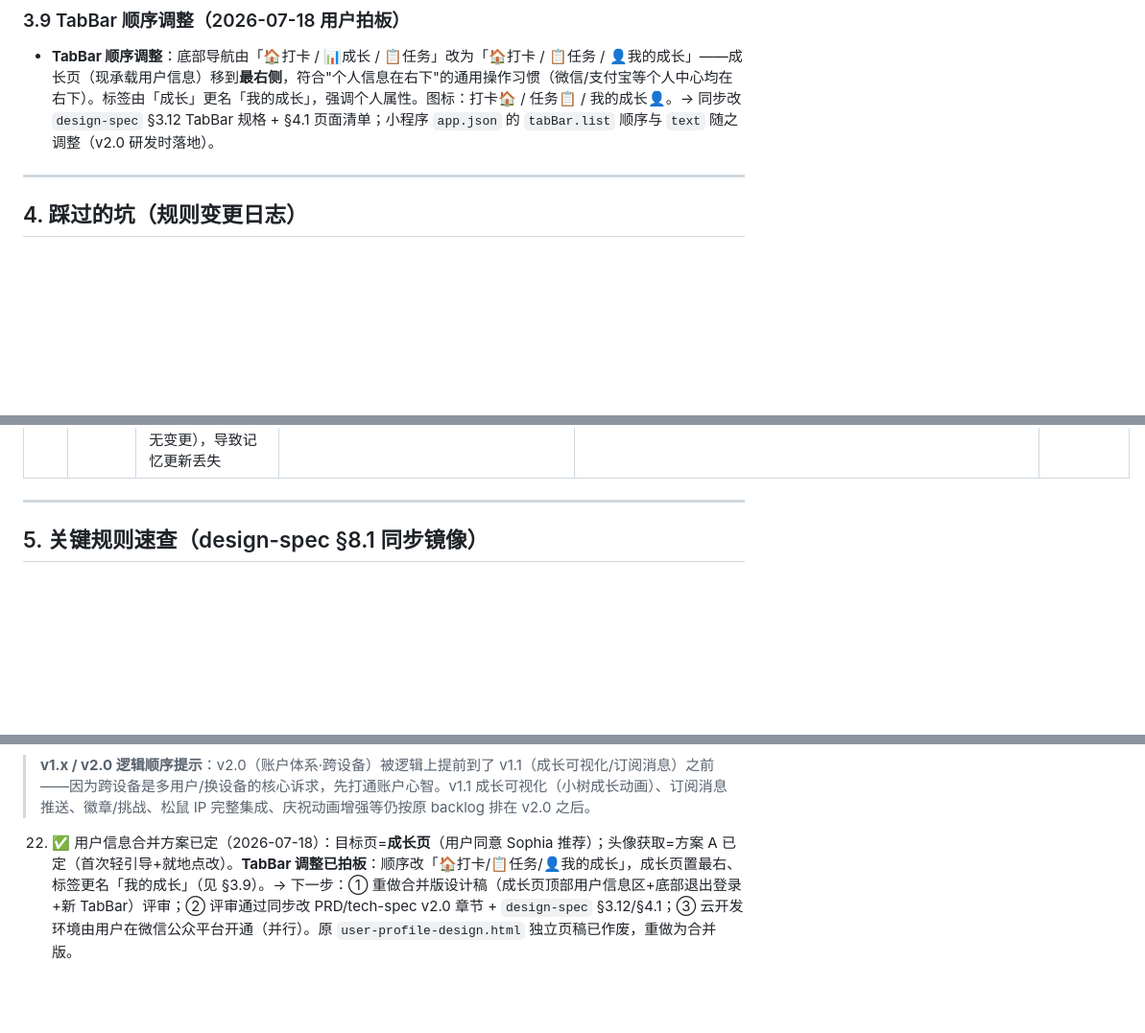
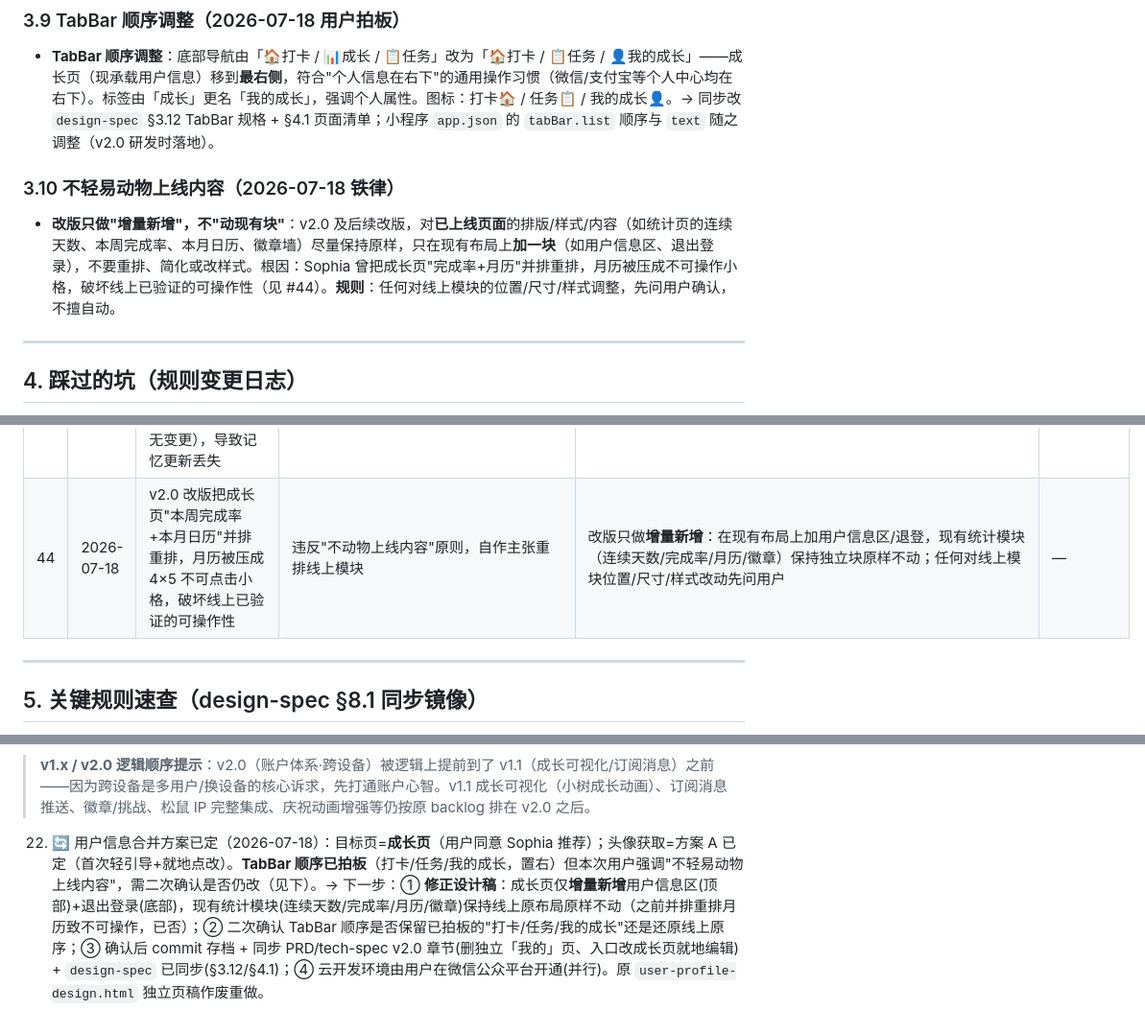
Before and after one commit to lihongxu6/growth-sapling, a Markdown page: MEMORY.md, 3 parts joined by grey strips. Shown at 96% size. Rendered like a GitHub page; blank space fills up the shorter version.

Commit message:
docs: 记不动物上线内容铁律(#44)+§3.10，修正 step22 待二次确认 TabBar

```diff
--- a/MEMORY.md
+++ b/MEMORY.md
@@ -116,6 +116,9 @@ PRD ✅ → 设计评审 ✅ → 原型(已冻结) ✅ → UI设计稿(Route A)
 ### 3.9 TabBar 顺序调整（2026-07-18 用户拍板）
 - **TabBar 顺序调整**：底部导航由「🏠打卡 / 📊成长 / 📋任务」改为「🏠打卡 / 📋任务 / 👤我的成长」——成长页（现承载用户信息）移到**最右侧**，符合"个人信息在右下"的通用操作习惯（微信/支付宝等个人中心均在右下）。标签由「成长」更名「我的成长」，强调个人属性。图标：打卡🏠 / 任务📋 / 我的成长👤。→ 同步改 `design-spec` §3.12 TabBar 规格 + §4.1 页面清单；小程序 `app.json` 的 `tabBar.list` 顺序与 `text` 随之调整（v2.0 研发时落地）。
 
+### 3.10 不轻易动物上线内容（2026-07-18 铁律）
+- **改版只做"增量新增"，不"动现有块"**：v2.0 及后续改版，对**已上线页面**的排版/样式/内容（如统计页的连续天数、本周完成率、本月日历、徽章墙）尽量保持原样，只在现有布局上**加一块**（如用户信息区、退出登录），不要重排、简化或改样式。根因：Sophia 曾把成长页"完成率+月历"并排重排，月历被压成不可操作小格，破坏线上已验证的可操作性（见 #44）。**规则**：任何对线上模块的位置/尺寸/样式调整，先问用户确认，不擅自动。
+
 ---
 
 ## 4. 踩过的坑（规则变更日志）
@@ -167,6 +170,7 @@ PRD ✅ → 设计评审 ✅ → 原型(已冻结) ✅ → UI设计稿(Route A)
 | 41 | 2026-07-18 | 用户担心提审描述写"小学一年级/儿童"会被判教育类或儿童敏感影响审核 | 类目由「服务类目」单独选择（已定工具-备忘录/日历），**描述文字不改变类目**；审核看类目+功能+描述一致性。未成年人敏感主要针对"宣称教育/教学"与"收集儿童个人信息(实名/人脸/证件/手机号)"。本项目定位"习惯养成/自我管理工具"、本地存储、不收集儿童 PII，风险低 | ① 提审所有文案避免"教育/教学/课程"字眼，保持工具定位；② 面向儿童但勿宣称教学；③ v1.0 数据 `wx.setStorageSync` 本机沙箱、无服务器无共享库，用户间完全隔离，隐私指引可声明"未采集隐私" | — |
 | 42 | 2026-07-18 | 误以为「微信登录就能直接用微信头像昵称、无需用户编辑」 | `wx.getUserProfile` 自 2022-10 起收回，返回灰色匿名头像+"微信用户"；真实头像昵称必须用户主动 `chooseAvatar`+`<input type="nickname">` 触发 | 小程序拿头像昵称**必须用户主动一次**，不可静默；向用户澄清此平台约束；合并到目标页时采用「就地编辑」(点头像/昵称即触发)而非独立编辑页 | — |
 | 43 | 2026-07-18 | 用 Edit 工具改 MEMORY.md 时反复「假成功」：返回 Successfully 但实际未落盘（git HEAD 与工作区均无变更），导致记忆更新丢失 | 沙箱 Edit 工具对较长 markdown 文件的段落插入偶发不写盘 | 改 MEMORY.md 等较长文件用 **Python 脚本(open/read/replace/write)** 精确插入；写完用 `git show HEAD:` + `grep` 验证落盘，勿仅凭 Edit 的 Successfully 判断；这是 Sophia 写入纪律的硬保障 | — |
+| 44 | 2026-07-18 | v2.0 改版把成长页"本周完成率+本月日历"并排重排，月历被压成 4×5 不可点击小格，破坏线上已验证的可操作性 | 违反"不动物上线内容"原则，自作主张重排线上模块 | 改版只做**增量新增**：在现有布局上加用户信息区/退登，现有统计模块（连续天数/完成率/月历/徽章）保持独立块原样不动；任何对线上模块位置/尺寸/样式改动先问用户 | — |
 
 ---
 
@@ -252,4 +256,4 @@ PRD ✅ → 设计评审 ✅ → 原型(已冻结) ✅ → UI设计稿(Route A)
 
 > **v1.x / v2.0 逻辑顺序提示**：v2.0（账户体系·跨设备）被逻辑上提前到了 v1.1（成长可视化/订阅消息）之前——因为跨设备是多用户/换设备的核心诉求，先打通账户心智。v1.1 成长可视化（小树成长动画）、订阅消息推送、徽章/挑战、松鼠 IP 完整集成、庆祝动画增强等仍按原 backlog 排在 v2.0 之后。
 
-22. ✅ 用户信息合并方案已定（2026-07-18）：目标页=**成长页**（用户同意 Sophia 推荐）；头像获取=方案 A 已定（首次轻引导+就地点改）。**TabBar 调整已拍板**：顺序改「🏠打卡/📋任务/👤我的成长」，成长页置最右、标签更名「我的成长」（见 §3.9）。→ 下一步：① 重做合并版设计稿（成长页顶部用户信息区+底部退出登录+新 TabBar）评审；② 评审通过同步改 PRD/tech-spec v2.0 章节 + `design-spec` §3.12/§4.1；③ 云开发环境由用户在微信公众平台开通（并行）。原 `user-profile-design.html` 独立页稿已作废，重做为合并版。
+22. 🔄 用户信息合并方案已定（2026-07-18）：目标页=**成长页**（用户同意 Sophia 推荐）；头像获取=方案 A 已定（首次轻引导+就地点改）。**TabBar 顺序已拍板**（打卡/任务/我的成长，置右）但本次用户强调"不轻易动物上线内容"，需二次确认是否仍改（见下）。→ 下一步：① **修正设计稿**：成长页仅**增量新增**用户信息区(顶部)+退出登录(底部)，现有统计模块(连续天数/完成率/月历/徽章)保持线上原布局原样不动（之前并排重排月历致不可操作，已否）；② 二次确认 TabBar 顺序是否保留已拍板的"打卡/任务/我的成长"还是还原线上原序；③ 确认后 commit 存档 + 同步 PRD/tech-spec v2.0 章节(删独立「我的」页、入口改成长页就地编辑) + `design-spec` 已同步(§3.12/§4.1)；④ 云开发环境由用户在微信公众平台开通(并行)。原 `user-profile-design.html` 独立页稿作废重做。
```
